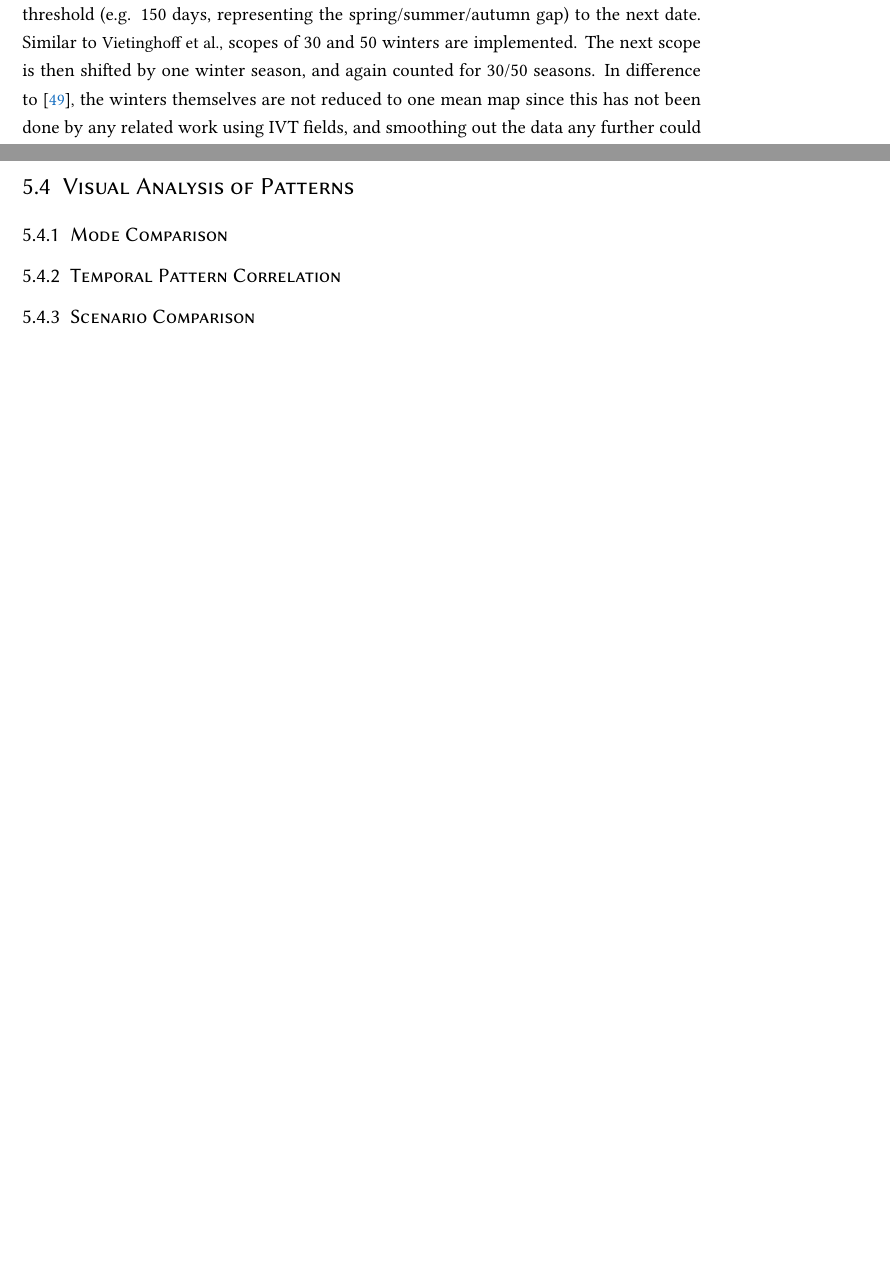
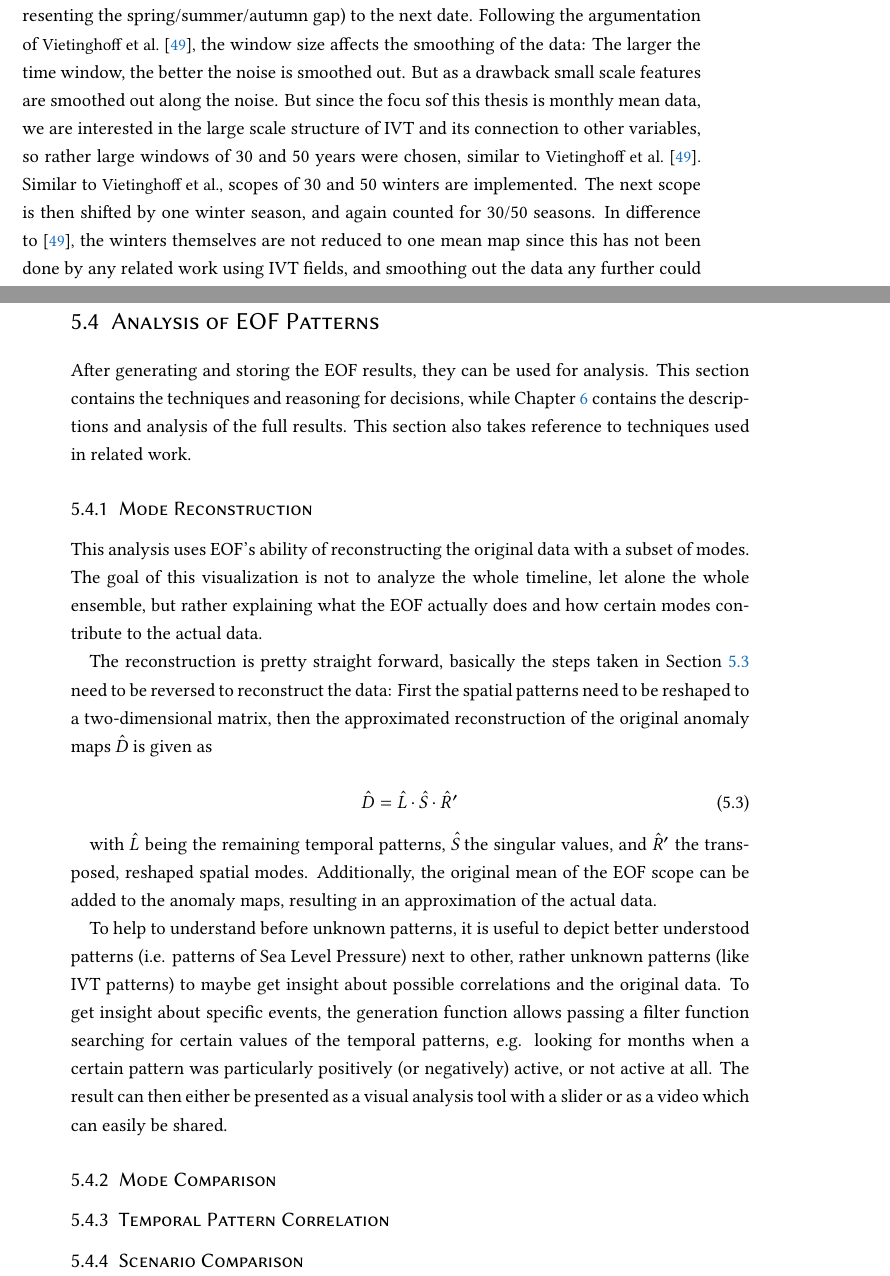
Before and after one commit to yum-yab/master_thesis, a LaTeX thesis (thesis/Thesis.tex, which reads thesis/chapters/4_realization.tex): two parts of pages 37 and 39 of 55 before the commit and two parts of pages 37 and 40 of 55 after it, joined at a grey line, cut so that both start at the same text, the shorter picture padded with empty space. The pictures show the PDF file thesis/Thesis.pdf that the author committed with the source.

Commit message:
Adds description of reconstruction

```diff
--- a/thesis/chapters/4_realization.tex
+++ b/thesis/chapters/4_realization.tex
@@ -182,5 +183,8 @@ The data is now available in the form of a three-dimensional array with the shap
 Then the data is grouped in certain scopes for the sliding window approach.
 For this the data is grouped into winter seasons, one season is defined as a slice of data before a huge time threshold (e.g. 150 days, representing the spring/summer/autumn gap) to the next date.
+Following the argumentation of \citeauthorwork{vietinghoff_visual_2021}, the window size affects the smoothing of the data: The larger the time window, the better the noise is smoothed out.
+But as a drawback small scale features are smoothed out along the noise.
+But since the focu sof this thesis is monthly mean data, we are interested in the large scale structure of IVT and its connection to other variables, so rather large windows of 30 and 50 years were chosen, similar to \citeauthorwork{vietinghoff_visual_2021}.
 Similar to \citeauthor{vietinghoff_visual_2021}, scopes of 30 and 50 winters are implemented.
 The next scope is then shifted by one winter season, and again counted for 30/50 seasons.
 In difference to \cite{vietinghoff_visual_2021}, the winters themselves are not reduced to one mean map since this has not been done by any related work using IVT fields, and smoothing out the data any further could potentially remove important features.
@@ -265,12 +270,43 @@ To fix these problems and also measure correlation, the secondary (or less) mode
 
 
 
-\section{Visual Analysis of Patterns}
+\section{Analysis of EOF Patterns}
 \label{sec:vis_analysis}
 
+After generating and storing the EOF results, they can be used for analysis.
+This section contains the techniques and reasoning for decisions, while Chapter~\ref{ch:results} contains the descriptions and analysis of the full results.
+This section also takes reference to techniques used in related work.
+
+
+\subsection{Mode Reconstruction} % (fold)
+\label{sec:Mode Reconstruction}
+
+
+This analysis uses EOF's ability of reconstructing the original data with a subset of modes.
+The goal of this visualization is not to analyze the whole timeline, let alone the whole ensemble, but rather explaining what the EOF actually does and how certain modes contribute to the actual data.
+
+The reconstruction is pretty straight forward, basically the steps taken in Section~\ref{sec:eof_calc} need to be reversed to reconstruct the data:
+First the spatial patterns need to be reshaped to a two-dimensional matrix, then the approximated reconstruction of the original anomaly maps $\hat{D}$ is given as
+
+\begin{equation}
+  \hat{D} = \hat{L} \cdot \hat{S} \cdot \hat{R}'
+  \label{eq:eof reconstruction}
+\end{equation}
+
+with $\hat{L}$ being the remaining temporal patterns, $\hat{S}$ the singular values, and $\hat{R}'$ the transposed, reshaped spatial modes.
+Additionally, the original mean of the EOF scope can be added to the anomaly maps, resulting in an approximation of the actual data.
+
+To help to understand before unknown patterns, it is useful to depict better understood patterns (i.e. patterns of Sea Level Pressure) next to other, rather unknown patterns (like IVT patterns) to maybe get insight about possible correlations and the original data.
+To get insight about specific events, the generation function allows passing a filter function searching for certain values of the temporal patterns, e.g. looking for months when a certain pattern was particularly positively (or negatively) active, or not active at all.
+The result can then either be presented as a visual analysis tool with a slider or as a video which can easily be shared.
+
+% subsubsection Mode Reconstruction (end)
 
 \subsection{Mode Comparison}
 \label{sec:mode comparison}
+
+
+
 
 \subsection{Temporal Pattern Correlation} % (fold)
 \label{sec:Temporal Pattern Correlation}
```
Also changed, not shown: thesis/Thesis.tex (+1 -1 lines), thesis/Thesis.pdf, thesis/chapters/4_realization.tex (6 more changed lines).
